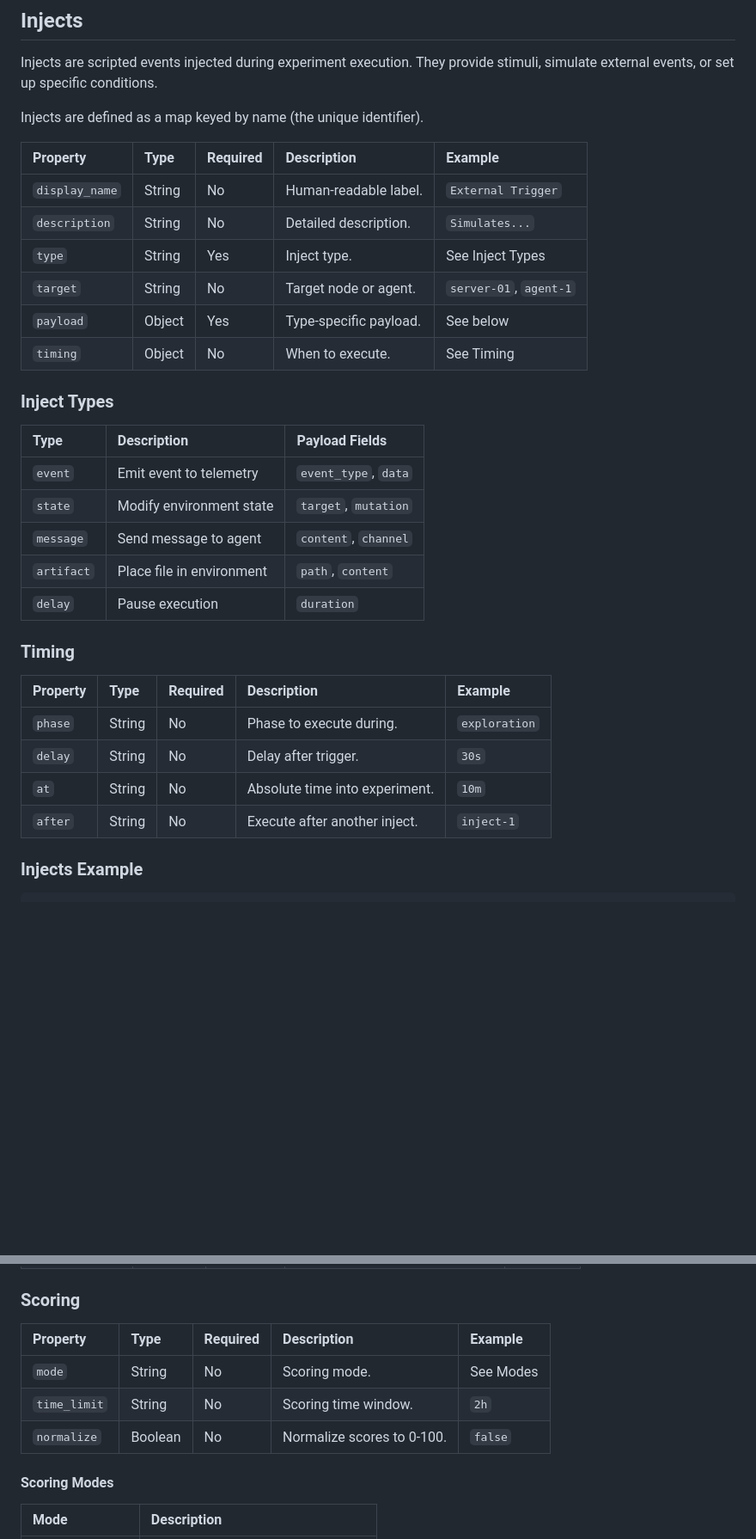
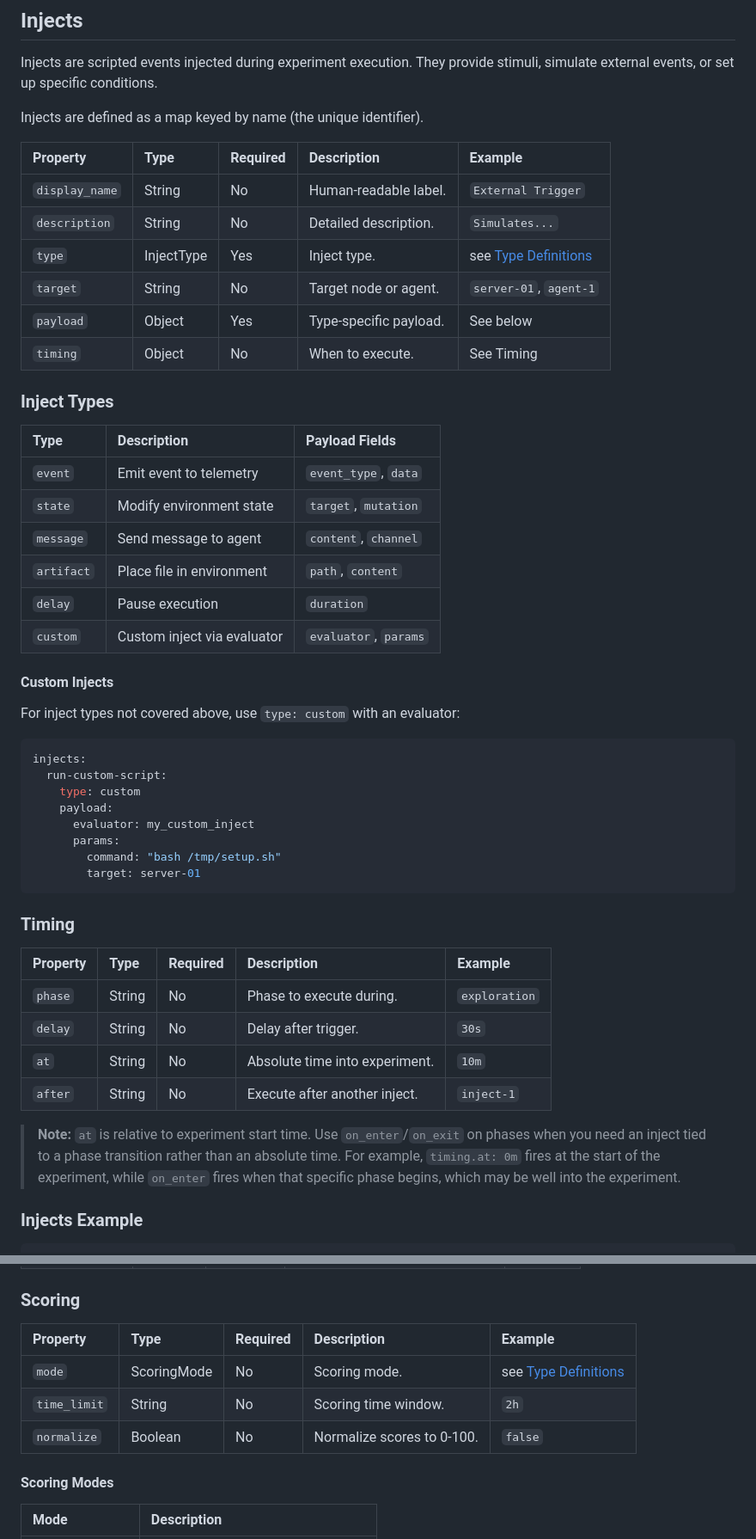
Before and after one commit to Heron-AI-Sec/agent-environments, a Markdown page: rfc/rfc-0002-agentic-experiment-specification.md, 2 parts joined by grey strips. Shown at 86% size. Drawn GitHub-style; blank space fills up the shorter version.

````diff
--- a/rfc/rfc-0002-agentic-experiment-specification.md
+++ b/rfc/rfc-0002-agentic-experiment-specification.md
@@ -488,24 +510,40 @@ stimuli, simulate external events, or set up specific conditions.
 
 Injects are defined as a map keyed by name (the unique identifier).
 
-| Property       | Type   | Required | Description            | Example                |
-| :------------- | :----- | :------- | :--------------------- | :--------------------- |
-| `display_name` | String | No       | Human-readable label.  | `External Trigger`     |
-| `description`  | String | No       | Detailed description.  | `Simulates...`         |
-| `type`         | String | Yes      | Inject type.           | See Inject Types       |
-| `target`       | String | No       | Target node or agent.  | `server-01`, `agent-1` |
-| `payload`      | Object | Yes      | Type-specific payload. | See below              |
-| `timing`       | Object | No       | When to execute.       | See Timing             |
+| Property       | Type       | Required | Description            | Example                                   |
+| :------------- | :--------- | :------- | :--------------------- | :---------------------------------------- |
+| `display_name` | String     | No       | Human-readable label.  | `External Trigger`                        |
+| `description`  | String     | No       | Detailed description.  | `Simulates...`                            |
+| `type`         | InjectType | Yes      | Inject type.           | see [Type Definitions](#type-definitions) |
+| `target`       | String     | No       | Target node or agent.  | `server-01`, `agent-1`                    |
+| `payload`      | Object     | Yes      | Type-specific payload. | See below                                 |
+| `timing`       | Object     | No       | When to execute.       | See Timing                                |
 
 ### Inject Types
 
-| Type       | Description               | Payload Fields       |
-| :--------- | :------------------------ | :------------------- |
-| `event`    | Emit event to telemetry   | `event_type`, `data` |
-| `state`    | Modify environment state  | `target`, `mutation` |
-| `message`  | Send message to agent     | `content`, `channel` |
-| `artifact` | Place file in environment | `path`, `content`    |
-| `delay`    | Pause execution           | `duration`           |
+| Type       | Description                 | Payload Fields        |
+| :--------- | :-------------------------- | :-------------------- |
+| `event`    | Emit event to telemetry     | `event_type`, `data`  |
+| `state`    | Modify environment state    | `target`, `mutation`  |
+| `message`  | Send message to agent       | `content`, `channel`  |
+| `artifact` | Place file in environment   | `path`, `content`     |
+| `delay`    | Pause execution             | `duration`            |
+| `custom`   | Custom inject via evaluator | `evaluator`, `params` |
+
+#### Custom Injects
+
+For inject types not covered above, use `type: custom` with an evaluator:
+
+```yaml
+injects:
+  run-custom-script:
+    type: custom
+    payload:
+      evaluator: my_custom_inject
+      params:
+        command: "bash /tmp/setup.sh"
+        target: server-01
+```
 
 ### Timing
 
@@ -515,6 +553,8 @@ Injects are defined as a map keyed by name (the unique identifier).
 | `delay`  | String | No       | Delay after trigger.           | `30s`         |
 | `at`     | String | No       | Absolute time into experiment. | `10m`         |
 | `after`  | String | No       | Execute after another inject.  | `inject-1`    |
+
+> **Note:** `at` is relative to experiment start time. Use `on_enter`/`on_exit` on phases when you need an inject tied to a phase transition rather than an absolute time. For example, `timing.at: 0m` fires at the start of the experiment, while `on_enter` fires when that specific phase begins, which may be well into the experiment.
 
 ### Injects Example
 
@@ -602,11 +642,11 @@ Phases are defined as a map keyed by name (the unique identifier).
 
 ### Scoring
 
-| Property     | Type    | Required | Description                | Example   |
-| :----------- | :------ | :------- | :------------------------- | :-------- |
-| `mode`       | String  | No       | Scoring mode.              | See Modes |
-| `time_limit` | String  | No       | Scoring time window.       | `2h`      |
-| `normalize`  | Boolean | No       | Normalize scores to 0-100. | `false`   |
+| Property     | Type        | Required | Description                | Example                                   |
+| :----------- | :---------- | :------- | :------------------------- | :---------------------------------------- |
+| `mode`       | ScoringMode | No       | Scoring mode.              | see [Type Definitions](#type-definitions) |
+| `time_limit` | String      | No       | Scoring time window.       | `2h`                                      |
+| `normalize`  | Boolean     | No       | Normalize scores to 0-100. | `false`                                   |
 
 #### Scoring Modes
 
````
Also changed, not shown: other parts of rfc/rfc-0002-agentic-experiment-specification.md (+110 -88 lines), rfc/rfc-0003-observability-schema-specification.md (+13 -1 lines).
